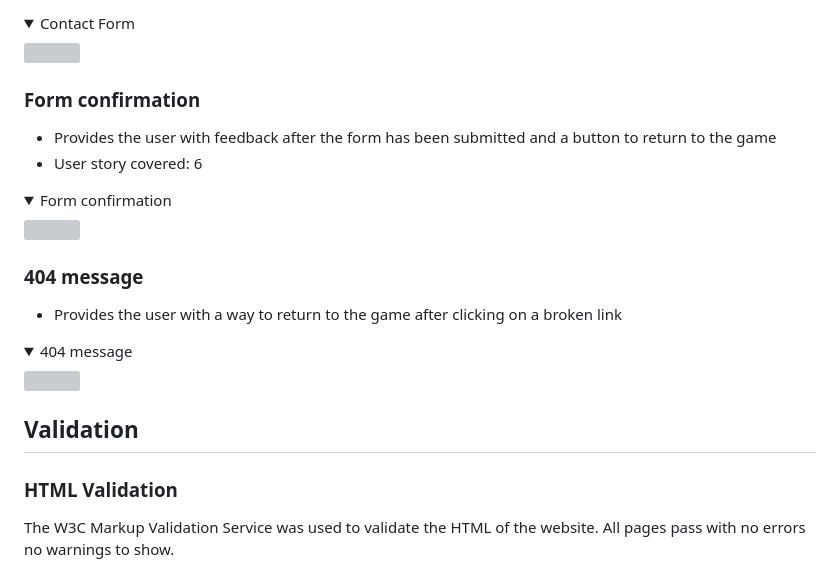
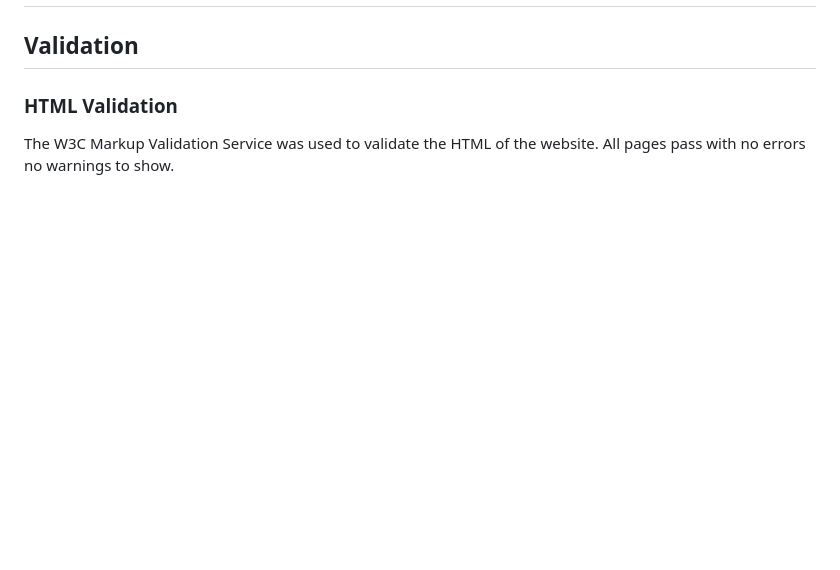
Before and after one commit to ellikarg/firstevergame, a Markdown page: README.md, the part around the change printed below. Drawn GitHub-style; folded sections open; blank space fills up the shorter version; grey boxes are pictures that could not be loaded.

```diff
--- a/README.md
+++ b/README.md
@@ -206,21 +139,3 @@ The site consists of three pages and nine features
-<details><summary>Contact Form</summary>
-<img src="docs/features/feature-contact-form.jpg">
-</details>
-
-### Form confirmation
-- Provides the user with feedback after the form has been submitted and a button to return to the game
-- User story covered: 6
-
-<details><summary>Form confirmation</summary>
-<img src="docs/features/feature-form-confirmation.jpg">
-</details>
-
-### 404 message
-- Provides the user with a way to return to the game after clicking on a broken link
-
-<details><summary>404 message</summary>
-<img src="docs/features/feature-404.jpg">
-</details>
 
 ## Validation
 
```
Also changed, not shown: other parts of README.md (+3 -70 lines).
